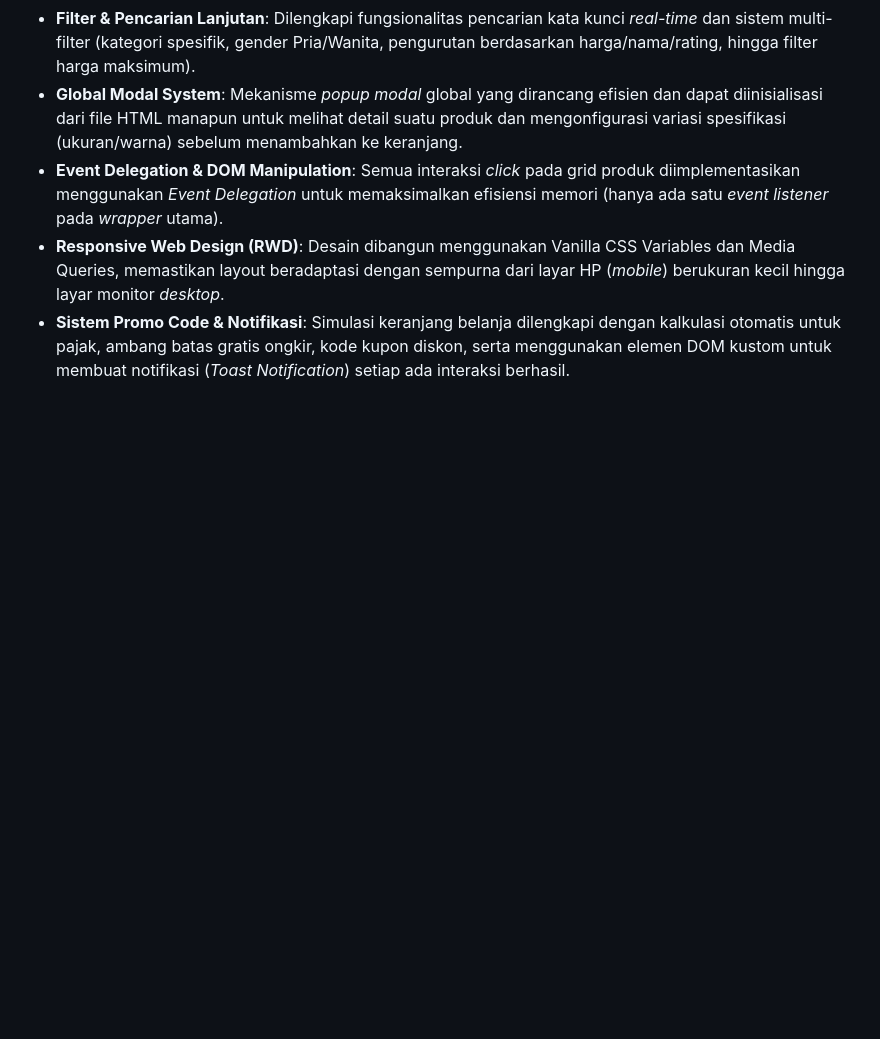
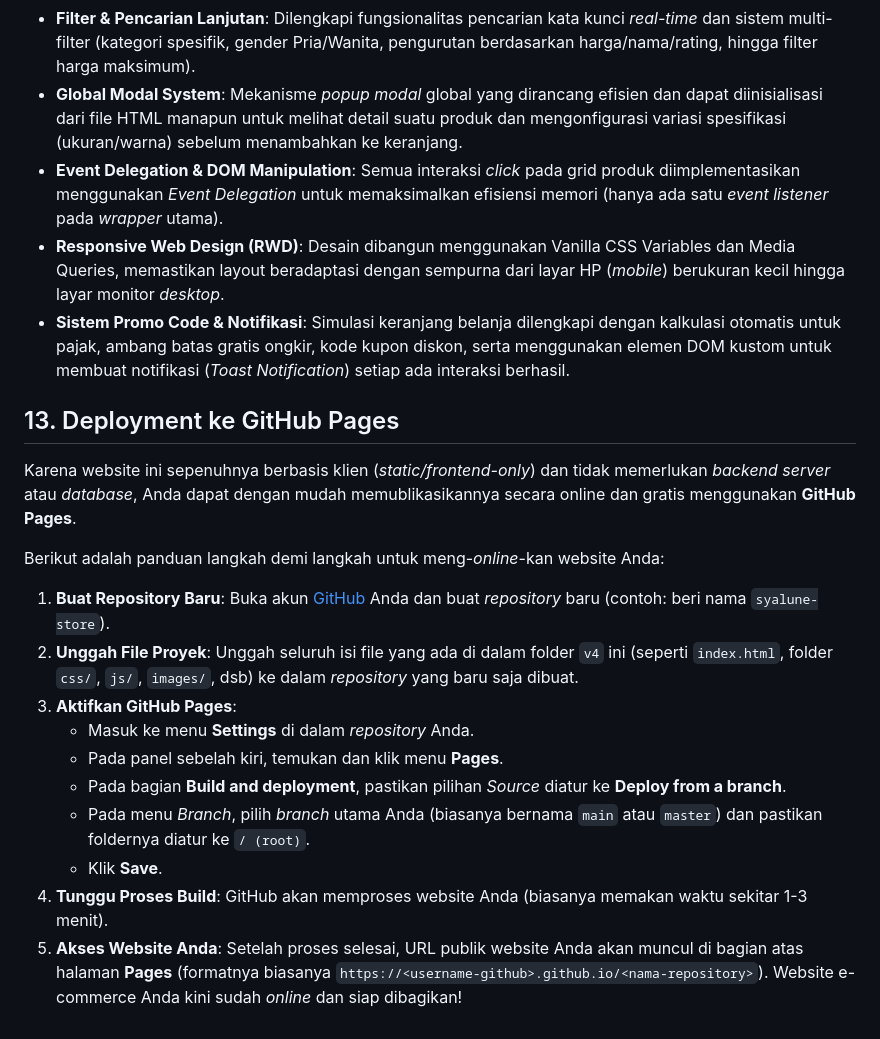
Before and after one commit to dafanuralisyah156-png/Syalune-ecommerce, a Markdown page: README.md, the part around the change. Rendered like a GitHub page; blank space fills up the shorter version.

Commit message:
update point 13. Deployment ke GitHub Pages di README

```diff
--- a/README.md
+++ b/README.md
@@ -134,3 +134,19 @@ Website ini mengimplementasikan fungsionalitas _frontend_ dinamis menggunakan **
 - **Event Delegation & DOM Manipulation**: Semua interaksi _click_ pada grid produk diimplementasikan menggunakan _Event Delegation_ untuk memaksimalkan efisiensi memori (hanya ada satu _event listener_ pada _wrapper_ utama).
 - **Responsive Web Design (RWD)**: Desain dibangun menggunakan Vanilla CSS Variables dan Media Queries, memastikan layout beradaptasi dengan sempurna dari layar HP (_mobile_) berukuran kecil hingga layar monitor _desktop_.
 - **Sistem Promo Code & Notifikasi**: Simulasi keranjang belanja dilengkapi dengan kalkulasi otomatis untuk pajak, ambang batas gratis ongkir, kode kupon diskon, serta menggunakan elemen DOM kustom untuk membuat notifikasi (_Toast Notification_) setiap ada interaksi berhasil.
+
+## 13. Deployment ke GitHub Pages
+Karena website ini sepenuhnya berbasis klien (_static/frontend-only_) dan tidak memerlukan *backend server* atau *database*, Anda dapat dengan mudah memublikasikannya secara online dan gratis menggunakan **GitHub Pages**.
+
+Berikut adalah panduan langkah demi langkah untuk meng-_online_-kan website Anda:
+
+1. **Buat Repository Baru**: Buka akun [GitHub](https://github.com/) Anda dan buat *repository* baru (contoh: beri nama `syalune-store`).
+2. **Unggah File Proyek**: Unggah seluruh isi file yang ada di dalam folder `v4` ini (seperti `index.html`, folder `css/`, `js/`, `images/`, dsb) ke dalam *repository* yang baru saja dibuat.
+3. **Aktifkan GitHub Pages**:
+   - Masuk ke menu **Settings** di dalam *repository* Anda.
+   - Pada panel sebelah kiri, temukan dan klik menu **Pages**.
+   - Pada bagian **Build and deployment**, pastikan pilihan *Source* diatur ke **Deploy from a branch**.
+   - Pada menu *Branch*, pilih *branch* utama Anda (biasanya bernama `main` atau `master`) dan pastikan foldernya diatur ke `/ (root)`.
+   - Klik **Save**.
+4. **Tunggu Proses Build**: GitHub akan memproses website Anda (biasanya memakan waktu sekitar 1-3 menit).
+5. **Akses Website Anda**: Setelah proses selesai, URL publik website Anda akan muncul di bagian atas halaman **Pages** (formatnya biasanya `https://<username-github>.github.io/<nama-repository>`). Website e-commerce Anda kini sudah *online* dan siap dibagikan!
```
